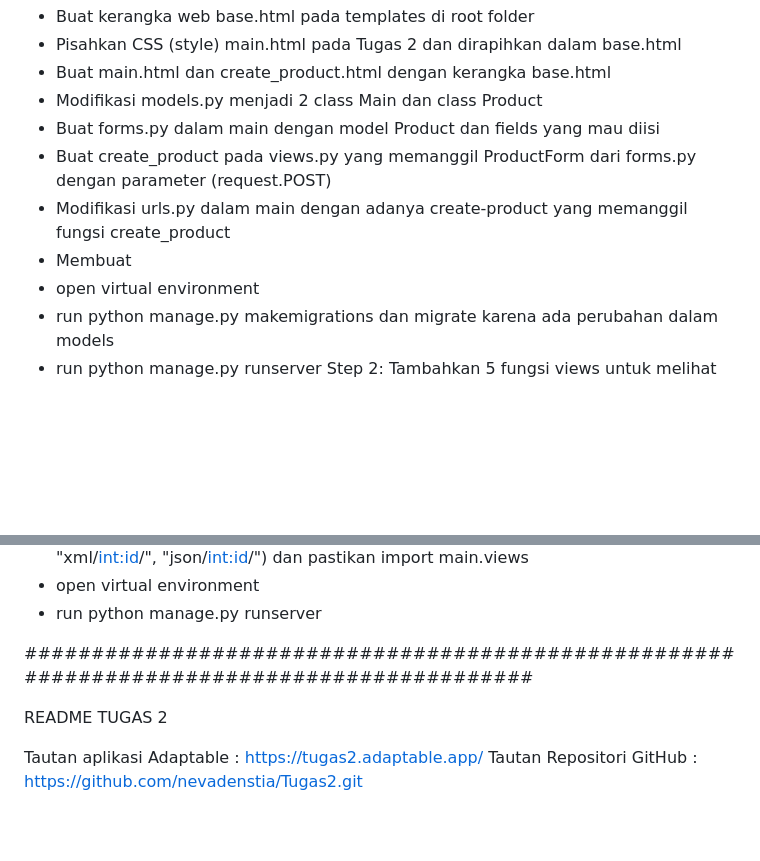
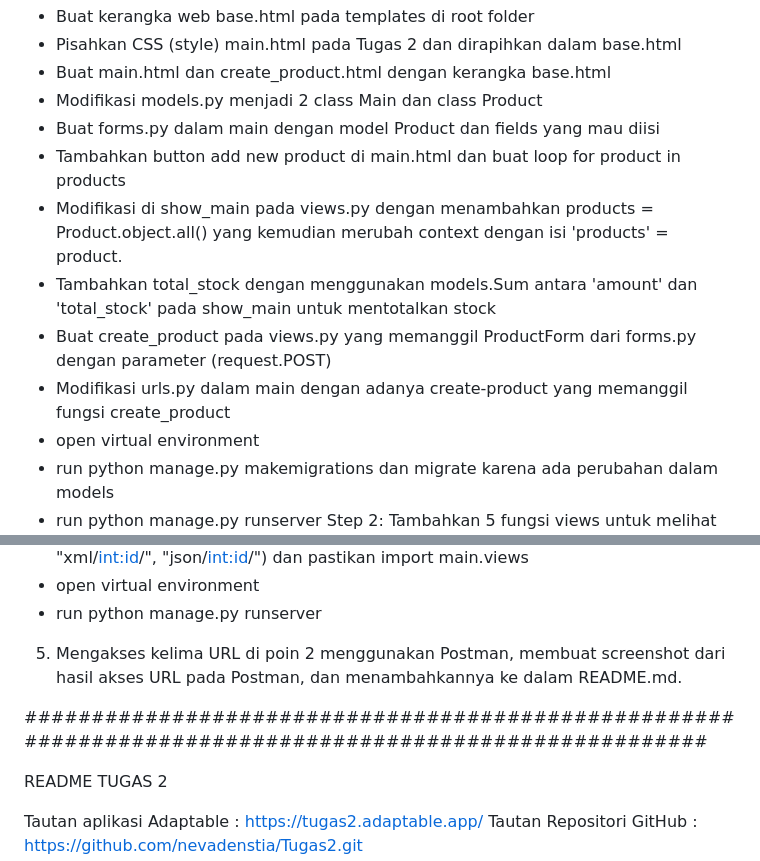
Before and after one commit to nevadenstia/Tugas2, a Markdown page: README.md, 2 parts joined by grey strips. GitHub-like rendering; blank space fills up the shorter version.

```diff
--- a/README.md
+++ b/README.md
@@ -22,9 +22,11 @@ Step 1: Membuat input form untuk menambahkan objek model pada app sebelumnya.
 - Buat main.html dan create_product.html dengan kerangka base.html
 - Modifikasi models.py menjadi 2 class Main dan class Product
 - Buat forms.py dalam main dengan model Product dan fields yang mau diisi
+- Tambahkan button add new product di main.html dan buat loop for product in products
+- Modifikasi di show_main pada views.py dengan menambahkan products = Product.object.all() yang kemudian merubah context dengan isi 'products' = product.
+- Tambahkan total_stock dengan menggunakan models.Sum antara 'amount' dan 'total_stock' pada show_main untuk mentotalkan stock
 - Buat create_product pada views.py yang memanggil ProductForm dari forms.py dengan parameter (request.POST)
 - Modifikasi urls.py dalam main dengan adanya create-product yang memanggil fungsi create_product
-- Membuat
 - open virtual environment
 - run python manage.py makemigrations dan migrate karena ada perubahan dalam models
 - run python manage.py runserver
@@ -36,7 +38,11 @@ Step 3: Membuat routing URL untuk masing-masing views yang telah ditambahkan pad
 - open virtual environment
 - run python manage.py runserver
 
-###########################################################################################
+5. Mengakses kelima URL di poin 2 menggunakan Postman, membuat screenshot dari hasil akses URL pada Postman, dan menambahkannya ke dalam README.md.
+
+
+
+########################################################################################################
 
 README TUGAS 2
 
```
